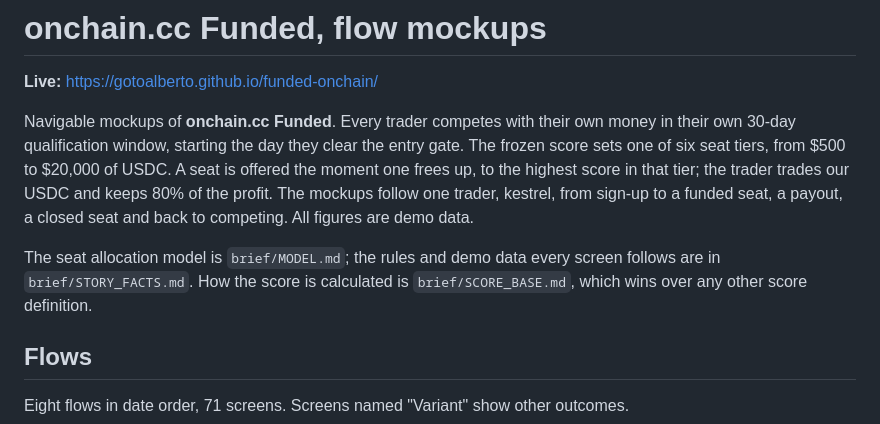
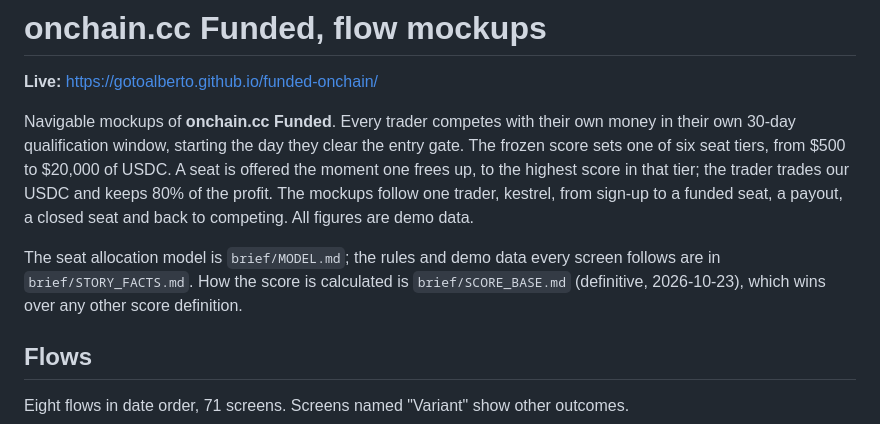
Before and after one commit to gotoalberto/funded-onchain, a Markdown page: README.md, the part around the change. Rendered like a GitHub page.

```diff
--- a/README.md
+++ b/README.md
@@ -4,7 +4,7 @@
 
 Navigable mockups of **onchain.cc Funded**. Every trader competes with their own money in their own 30-day qualification window, starting the day they clear the entry gate. The frozen score sets one of six seat tiers, from $500 to $20,000 of USDC. A seat is offered the moment one frees up, to the highest score in that tier; the trader trades our USDC and keeps 80% of the profit. The mockups follow one trader, kestrel, from sign-up to a funded seat, a payout, a closed seat and back to competing. All figures are demo data.
 
-The seat allocation model is `brief/MODEL.md`; the rules and demo data every screen follows are in `brief/STORY_FACTS.md`. How the score is calculated is `brief/SCORE_BASE.md`, which wins over any other score definition.
+The seat allocation model is `brief/MODEL.md`; the rules and demo data every screen follows are in `brief/STORY_FACTS.md`. How the score is calculated is `brief/SCORE_BASE.md` (definitive, 2026-10-23), which wins over any other score definition.
 
 ## Flows
 
```
Also changed, not shown: brief/SCORE_BASE.md (+39 -6 lines), brief/STORY_FACTS.md (+1 -1 lines).
